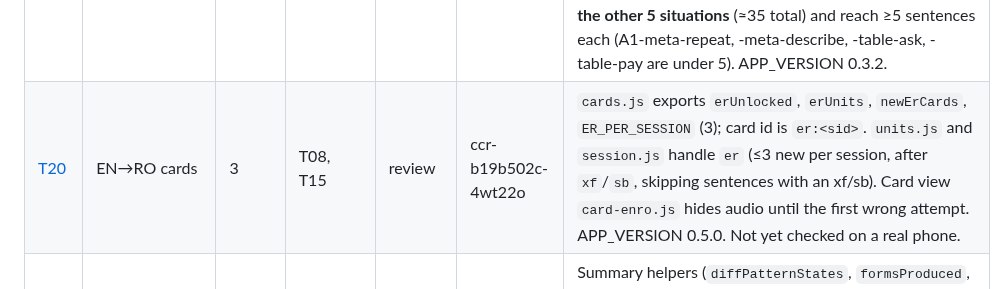
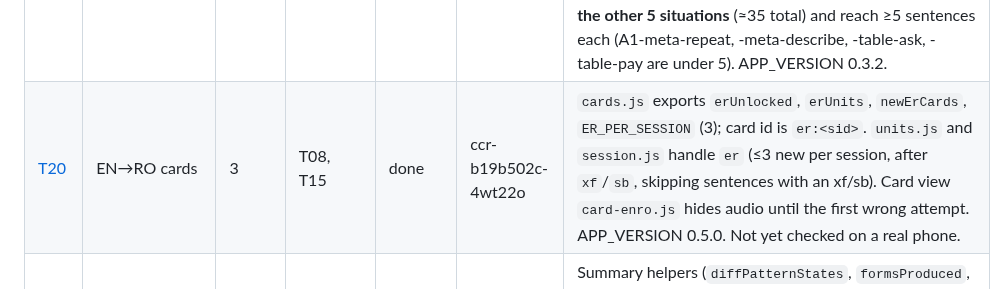
Before and after one commit to xferguson/DaciaGlot, a Markdown page: docs/STATUS.md, the part around the change. GitHub-like rendering.

Commit message:
STATUS: mark T20 done
Co-Authored-By: Claude Sonnet 5.5 <noreply@anthropic.com>
Claude-Session: https://claude.ai/code/session_01RYihVQDSEAde4WyJSVjZ8k

```diff
--- a/docs/STATUS.md
+++ b/docs/STATUS.md
@@ -23,7 +23,7 @@ Statuses: `todo` · `in-progress` · `review` · `done` · `blocked`. Update you
 | [T17](tasks/T17-content-batch-b.md) | Content batch B: to ~300 sentences, all situations | 2 | T09 | done | ccr-1c1dbe9e-dgzf3g | 337 sentences (237 new); every situation ≥28 and the five new ones have ≥13 Stage 1 each. New lexemes are in `lexemes/batch-b.json`, and `core.json` gained plural/`subj1pl` forms. **Head conventions:** clitic-acc/dat head is the pronoun unit (one lexeme per person, so ≥6 heads); `mi-e-construction` head is the noun/adj (*foame, dor, greu*); `dem-colloq` head is the noun/adj it points at, or the demonstrative if there is none. `be-pres`, `have-pres` and `neg-nu` still have one head lexeme each. `test/content.test.mjs` no longer hard-codes the seed counts. |
 | [T18](tasks/T18-dashboard.md) | Progress dashboard | 3 | T11, T19 | todo | | |
 | [T19](tasks/T19-levels-cando.md) | A1 level manifest and can-do tracking | 3 | T11 | done | ccr-e55e1574-ttijs9 | `mastery.js` adds `levelProgress(levelId,state,content,now)`, `canDoCheckable(id,state,content,now)`, `canDoMastery` (→ `{done,total}`), `canDoSentences`. `cando.js` exports `renderCanDos(root,ctx,levelId)` for T18 to embed; checking writes `state.canDoChecked[id]=ts` and saves. A1.json has 16 can-dos (4 each for standup, me, meta, table; every sentence now links to exactly one) and 99 target lexemes (freq ≤ 1500); **T17/T23 must add can-dos for the other 5 situations** (≈35 total) and reach ≥5 sentences each (A1-meta-repeat, -meta-describe, -table-ask, -table-pay are under 5). APP_VERSION 0.3.2. |
-| [T20](tasks/T20-en-ro-cards.md) | EN→RO cards | 3 | T08, T15 | review | ccr-b19b502c-4wt22o | `cards.js` exports `erUnlocked`, `erUnits`, `newErCards`, `ER_PER_SESSION` (3); card id is `er:<sid>`. `units.js` and `session.js` handle `er` (≤3 new per session, after `xf`/`sb`, skipping sentences with an xf/sb). Card view `card-enro.js` hides audio until the first wrong attempt. APP_VERSION 0.5.0. Not yet checked on a real phone. |
+| [T20](tasks/T20-en-ro-cards.md) | EN→RO cards | 3 | T08, T15 | done | ccr-b19b502c-4wt22o | `cards.js` exports `erUnlocked`, `erUnits`, `newErCards`, `ER_PER_SESSION` (3); card id is `er:<sid>`. `units.js` and `session.js` handle `er` (≤3 new per session, after `xf`/`sb`, skipping sentences with an xf/sb). Card view `card-enro.js` hides audio until the first wrong attempt. APP_VERSION 0.5.0. Not yet checked on a real phone. |
 | [T21](tasks/T21-summary-reminders.md) | Session summary and export reminder | 3 | T11 | done | ccr-d8a0c191-p843sy | Summary helpers (`diffPatternStates`, `formsProduced`, `exportReminderDue`) live in `ui/views/summary.js`; session.js calls `renderSummary` directly (no router route). Sessions are not recorded, so "after the 3rd session" = 3 days with ≥1 card. Export banner id `export`, hidden by settings on export. APP_VERSION 0.3.2. Not checked on a device. |
 | [T22](tasks/T22-coverage-report.md) | Content coverage report in CI | 3 | T02 | done | ccr-6f18b7e8-0f35w7 | `--coverage` prints Markdown tables (exports `computeCoverage`, `coverageReport`, `strictA1Failures`); `--strict-a1` is left commented out in `deploy-pages.yml` until T23 lands. Head-lexeme target skips `be-pres`, `have-pres`, `neg-nu`. |
 | [T23](tasks/T23-content-batch-c.md) | Content batch C: Stages 1–2 complete (400–600) | 3 | T17, T19, T22 | todo | | |
```
